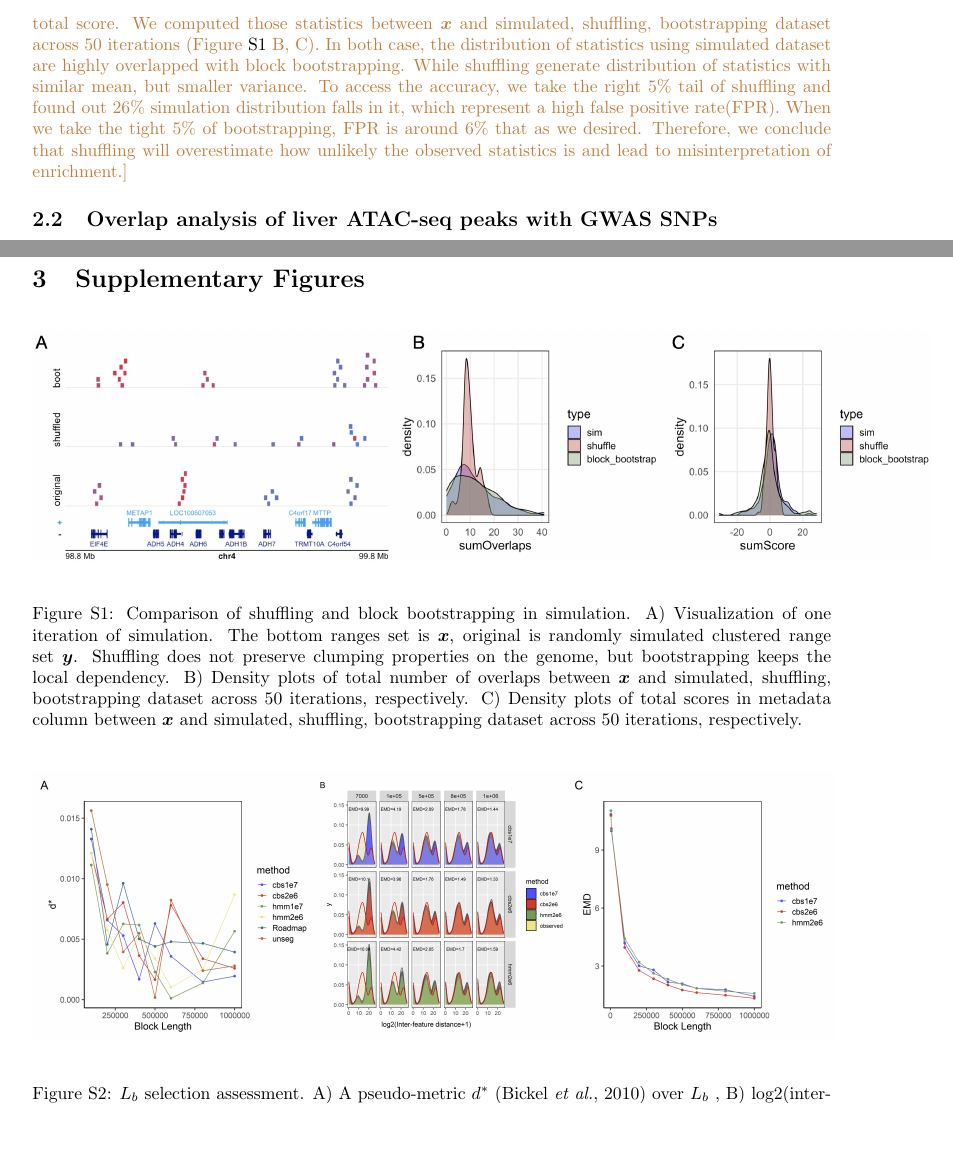
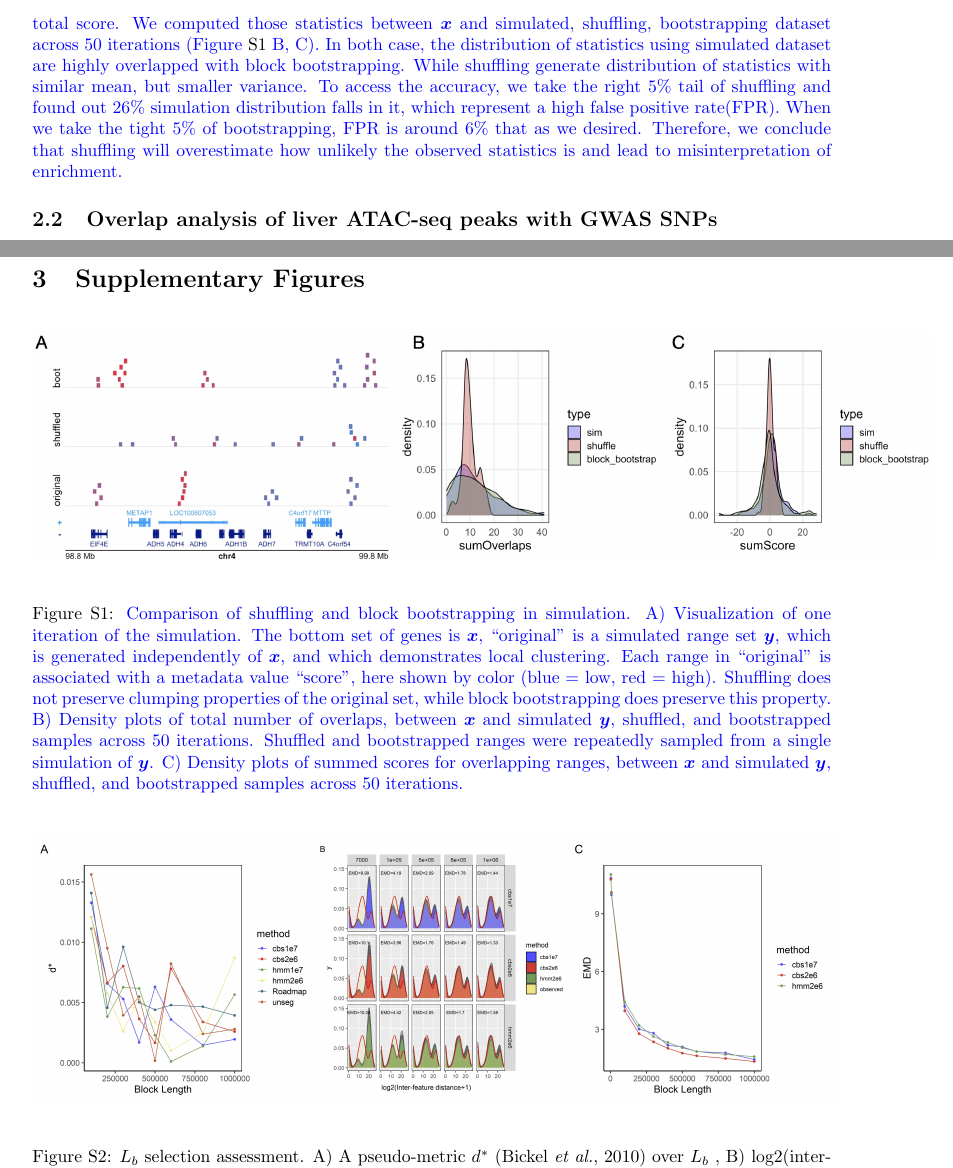
Before and after one commit to Wancen/bootRangespaper, a LaTeX document (paper/supp.tex): two parts of pages 5 and 8 of 10 before the commit and two parts of pages 5 and 7 of 9 after it, joined at a grey line, cut so that both start at the same text, the shorter picture padded with empty space. Compiled offline with pdfLaTeX.

Commit message:
sim caption in supp

```diff
--- a/paper/supp.tex
+++ b/paper/supp.tex
@@ -376,7 +376,32 @@ Concatenate \texttt{bootstrap} ranges across iterations $r$\\
 \section{Supplementary Results} \label{sec:results}
 
 \subsection{Simulation} \label{sec:sim}
-\wancen{A small window of chromosome 4 was selected as one ranges set $\bm{x}$. Then we make 50 ranges sets $\bm{y}s$ whose features located in clumps. The number of gene within each cluster $\sim poisson(5)$ and the start position is uniformly chosen within a relatively larger window. Therefore, we would expect there is no association between $\bm{x}$ and $\bm{y}$. In order to compare the accuracy of shuffling and block bootstrapping, we shuffled and block bootstrapped 50 times within a relatively larger window. One realization is shown in (\cref{fig:simulation} A). Two situations of interested statistics are considered. One is simply based on genomic location - total number of overlaps, another one is based on the metadata column of one ranges set - total score. We computed those statistics between $\bm{x}$ and simulated, shuffling, bootstrapping dataset across 50 iterations (\cref{fig:simulation} B, C). In both case, the distribution of statistics using simulated dataset are highly overlapped with block bootstrapping. While shuffling generate distribution of statistics with similar mean, but smaller variance. To access the accuracy, we take the right 5\% tail of shuffling and found out 26\% simulation distribution falls in it, which represent a high false positive rate(FPR). When we take the tight 5\% of bootstrapping, FPR is around 6\% that as we desired. Therefore, we conclude that shuffling will overestimate how unlikely the observed statistics is and lead to misinterpretation of enrichment.}
+\rev{
+  A small window of chromosome 4 was selected as one ranges set
+  $\bm{x}$. Then we make 50 ranges sets $\bm{y}s$ whose features
+  located in clumps. The number of gene within each cluster $\sim
+  poisson(5)$ and the start position is uniformly chosen within a
+  relatively larger window. Therefore, we would expect there is no
+  association between $\bm{x}$ and $\bm{y}$. In order to compare the
+  accuracy of shuffling and block bootstrapping, we shuffled and block
+  bootstrapped 50 times within a relatively larger window. One
+  realization is shown in (\cref{fig:simulation} A). Two situations of
+  interested statistics are considered. One is simply based on genomic
+  location - total number of overlaps, another one is based on the
+  metadata column of one ranges set - total score. We computed those
+  statistics between $\bm{x}$ and simulated, shuffling, bootstrapping
+  dataset across 50 iterations (\cref{fig:simulation} B, C). In both
+  case, the distribution of statistics using simulated dataset are
+  highly overlapped with block bootstrapping. While shuffling generate
+  distribution of statistics with similar mean, but smaller
+  variance. To access the accuracy, we take the right 5\% tail of
+  shuffling and found out 26\% simulation distribution falls in it,
+  which represent a high false positive rate(FPR). When we take the
+  tight 5\% of bootstrapping, FPR is around 6\% that as we
+  desired. Therefore, we conclude that shuffling will overestimate how
+  unlikely the observed statistics is and lead to misinterpretation of
+  enrichment.
+}
 
 \subsection{Overlap analysis of liver ATAC-seq peaks with GWAS SNPs} \label{sec:liveratac}
 
@@ -540,7 +563,23 @@ boot_stats <- x %>% plyranges::join_overlap_inner(boots, maxgap=1000) %>%
 \begin{figure*}[htbp]
 \centering
 \includegraphics[scale=0.2]{Figures/simulation.jpg}
-\caption{Comparison of shuffling and block bootstrapping in simulation. A) Visualization of one iteration of simulation. The bottom ranges set is $\bm{x}$, original is randomly simulated clustered range set $\bm{y}$. Shuffling does not preserve clumping properties on the genome, but bootstrapping keeps the local dependency. B) Density plots of total number of overlaps between $\bm{x}$ and simulated, shuffling, bootstrapping dataset across 50 iterations, respectively. C) Density plots of total scores in metadata column between $\bm{x}$ and simulated, shuffling, bootstrapping dataset across 50 iterations, respectively.}
+\caption{\rev{Comparison of shuffling and block bootstrapping in
+    simulation. A) Visualization of one iteration of the simulation. The
+    bottom set of genes is $\bm{x}$, ``original'' is a simulated
+    range set $\bm{y}$, which is generated independently of
+    $\bm{x}$, and which demonstrates local clustering.
+    Each range in ``original'' is associated with a metadata
+    value ``score'', here shown by color (blue = low, red = high).
+    Shuffling does not preserve clumping properties of the original
+    set, while block bootstrapping does preserve this property.
+    B) Density plots of total number of overlaps, between
+    $\bm{x}$ and simulated $\bm{y}$, shuffled, and bootstrapped
+    samples across 50 iterations. Shuffled and bootstrapped ranges
+    were repeatedly sampled from a single simulation of $\bm{y}$.
+    C) Density plots of summed scores for overlapping ranges,
+    between $\bm{x}$ and simulated $\bm{y}$, shuffled, and
+    bootstrapped samples across 50 iterations.}
+}
 \label{fig:simulation}
 \end{figure*}
 
```
Also changed, not shown: paper/supp.tex (2 more changed lines).
